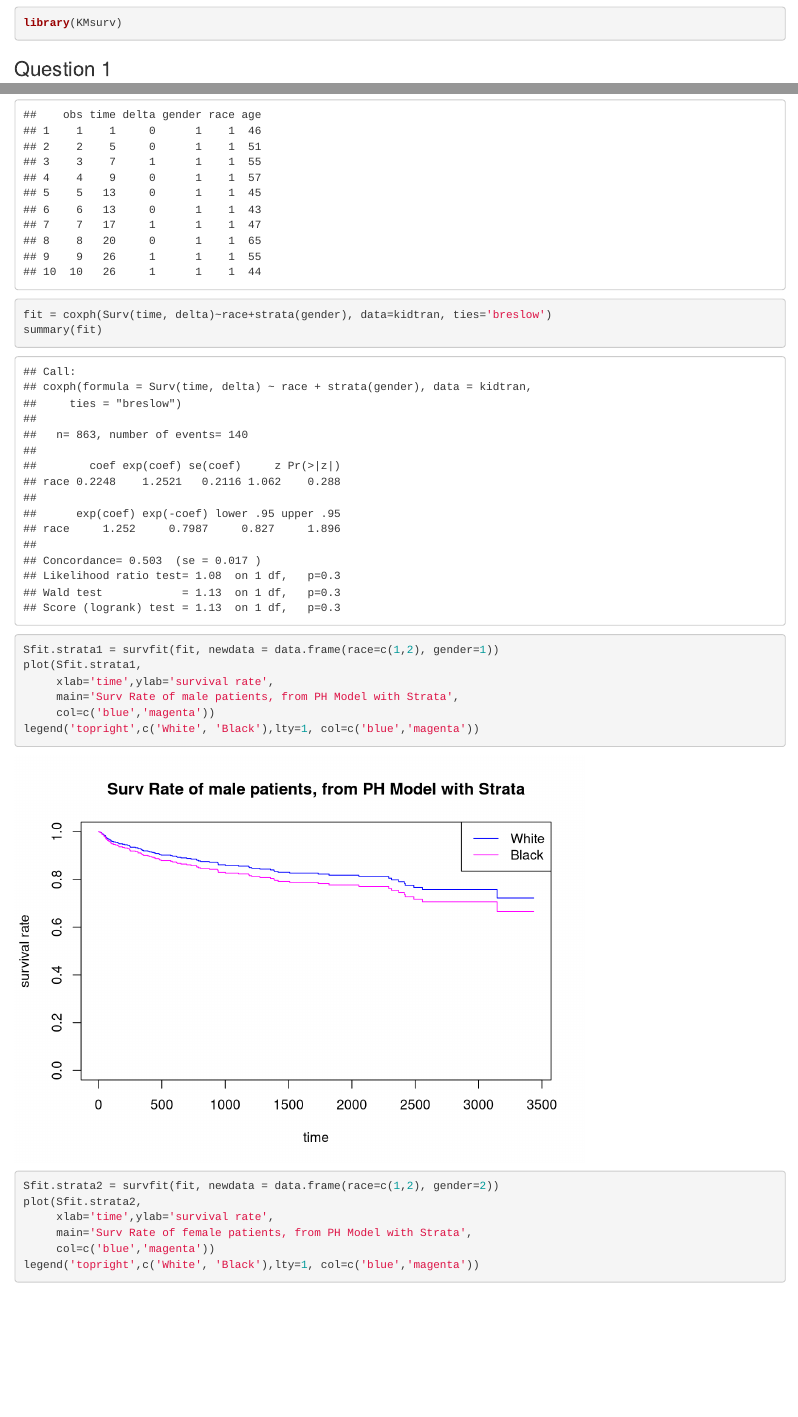
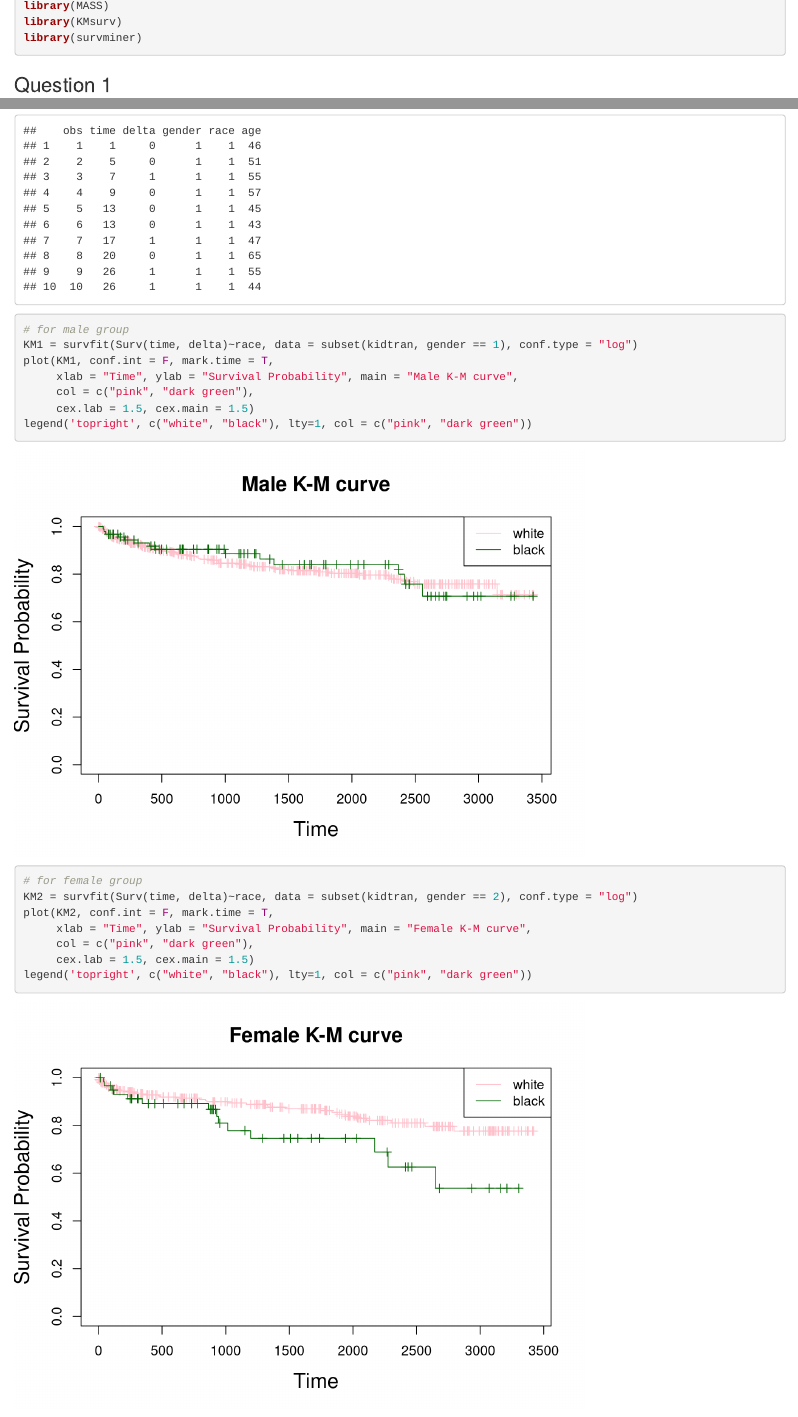
Before and after one commit to Zirui0324/8131_HW10, an R Markdown document (HW10.Rmd): the page in a window 1100 px wide, from 640 px down before the commit and from 180 px down after it, so that both start at the same text, and a second part further down, joined at a grey line. Rendered offline with R 4.5, knitr and Pandoc, with nearby package versions.

Commit message:
k-m plot for different groups

````diff
--- a/HW10.Rmd
+++ b/HW10.Rmd
@@ -9,6 +9,7 @@ library(dplyr)
 library(survival)
 library(MASS)
 library(KMsurv)
+library(survminer)
 ```
 
 ### Question 1
@@ -32,21 +33,20 @@ The p-value of the chi-sq test is 0.3>0.05, thus we fail to reject the null and
 ```{r}
 data(kidtran)
 kidtran %>% head(10)
-fit = coxph(Surv(time, delta)~race+strata(gender), data=kidtran, ties='breslow')
-summary(fit)
-Sfit.strata1 = survfit(fit, newdata = data.frame(race=c(1,2), gender=1))
-plot(Sfit.strata1,
-     xlab='time',ylab='survival rate',
-     main='Surv Rate of male patients, from PH Model with Strata',
-     col=c('blue','magenta'))
-legend('topright',c('White', 'Black'),lty=1, col=c('blue','magenta'))
-
-Sfit.strata2 = survfit(fit, newdata = data.frame(race=c(1,2), gender=2))
-plot(Sfit.strata2,
-     xlab='time',ylab='survival rate',
-     main='Surv Rate of female patients, from PH Model with Strata',
-     col=c('blue','magenta'))
-legend('topright',c('White', 'Black'),lty=1, col=c('blue','magenta'))
+# for male group
+KM1 = survfit(Surv(time, delta)~race, data = subset(kidtran, gender == 1), conf.type = "log")
+plot(KM1, conf.int = F, mark.time = T,
+     xlab = "Time", ylab = "Survival Probability", main = "Male K-M curve",
+     col = c("pink", "dark green"),
+     cex.lab = 1.5, cex.main = 1.5)
+legend('topright', c("white", "black"), lty=1, col = c("pink", "dark green"))
+# for female group
+KM2 = survfit(Surv(time, delta)~race, data = subset(kidtran, gender == 2), conf.type = "log")
+plot(KM2, conf.int = F, mark.time = T,
+     xlab = "Time", ylab = "Survival Probability", main = "Female K-M curve",
+     col = c("pink", "dark green"),
+     cex.lab = 1.5, cex.main = 1.5)
+legend('topright', c("white", "black"), lty=1, col = c("pink", "dark green"))
 ```
 
 ### Question 3
````
Also changed, not shown: HW10.html, HW10.Rmd (2 more changed lines).
